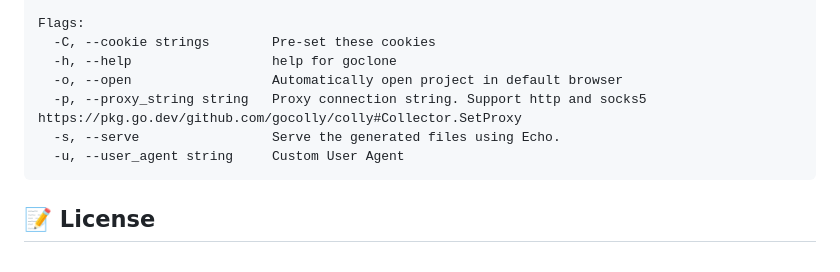
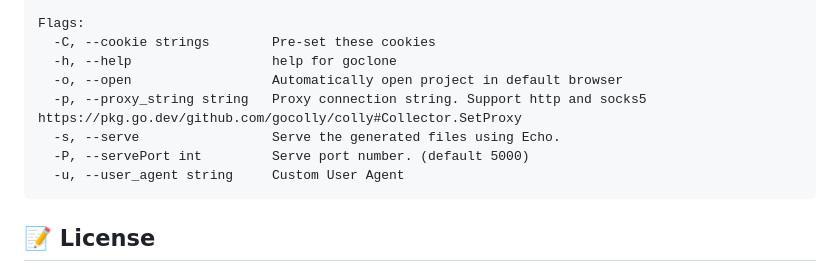
Before and after one commit to imthaghost/goclone, a Markdown page: README.md, the part around the change. Drawn GitHub-style.

````diff
--- a/README.md
+++ b/README.md
@@ -90,6 +90,7 @@ Flags:
   -o, --open                  Automatically open project in default browser
   -p, --proxy_string string   Proxy connection string. Support http and socks5 https://pkg.go.dev/github.com/gocolly/colly#Collector.SetProxy
   -s, --serve                 Serve the generated files using Echo.
+  -P, --servePort int         Serve port number. (default 5000)
   -u, --user_agent string     Custom User Agent
 ```
 
````
